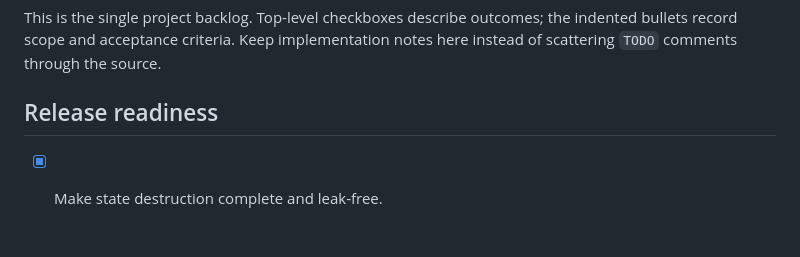
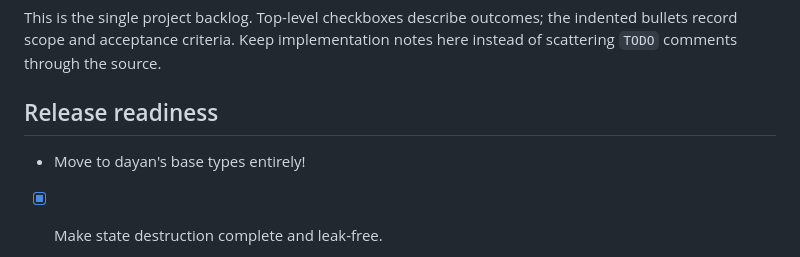
Before and after one commit to MicroRJ/elf, a Markdown page: TODO.md, the part around the change. Rendered like a GitHub page; blank space fills up the shorter version.

Commit message:
update todo

```diff
--- a/TODO.md
+++ b/TODO.md
@@ -5,6 +5,8 @@ indented bullets record scope and acceptance criteria. Keep implementation notes
 here instead of scattering `TODO` comments through the source.
 
 ## Release readiness
+
+- Move to dayan's base types entirely!
 
 - [x] Make state destruction complete and leak-free.
   - Free every GC object, including table entry and array storage.
```
